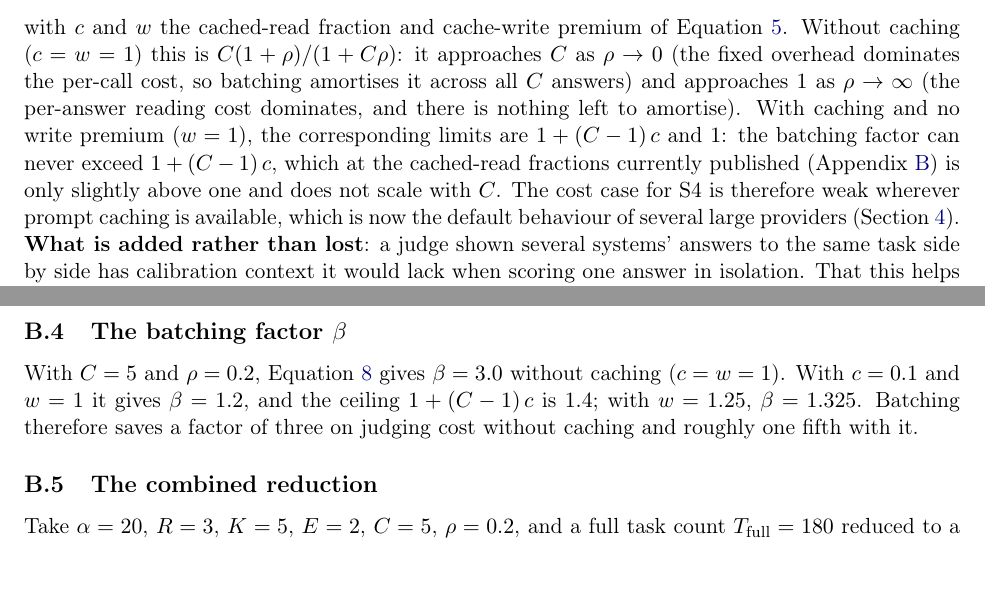
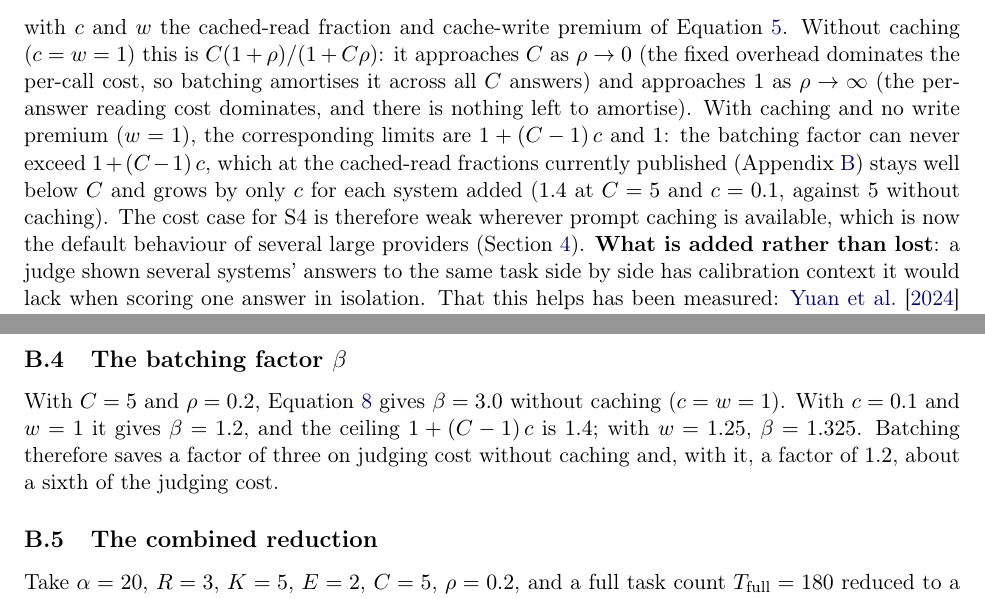
Before and after one commit to SiomaraDAILFT/AI-Benchmarking, a LaTeX paper (paper/main.tex): two parts of pages 11 and 22 of 38, joined at a grey line, cut so that both start at the same text. Compiled offline with pdfLaTeX.

Commit message:
Paper: three corrections, PDF rebuilt
- S4: the cached batching ceiling (1.4 at C=5, c=0.1) is not 'only slightly
  above one' and does grow with C, by c per system.
- Appendix B: beta = 1.2 saves about a sixth of judging cost, not a fifth.
- Appendix C: E2 now points to where the E1 prompts are listed.

Co-Authored-By: Claude Opus 5.5 <noreply@anthropic.com>
Claude-Session: https://claude.ai/code/session_013rNZ7yJgcz7hr3rQsfUFsj

```diff
--- a/paper/main.tex
+++ b/paper/main.tex
@@ -287,7 +287,7 @@ per-call cost, so batching amortises it across all $C$ answers) and approaches $
 $\rho \to \infty$ (the per-answer reading cost dominates, and there is nothing left to
 amortise). With caching and no write premium ($w = 1$), the corresponding limits are
 $1 + (C-1)\,c$ and $1$: the batching factor can never exceed $1 + (C-1)\,c$, which at the
-cached-read fractions currently published (Appendix~\ref{app:worked}) is only slightly above one and does not scale with $C$. The cost case for S4 is therefore weak wherever
+cached-read fractions currently published (Appendix~\ref{app:worked}) stays well below $C$ and grows by only $c$ for each system added ($1.4$ at $C = 5$ and $c = 0.1$, against $5$ without caching). The cost case for S4 is therefore weak wherever
 prompt caching is available, which is now the default behaviour of several large
 providers (Section~\ref{sec:model}). \textbf{What is added rather than lost}: a judge shown several systems' answers to the same task side by side has
 calibration context it would lack when scoring one answer in isolation. That this helps has been measured: \citet{yuan2024batcheval} find that scoring one sample at a
@@ -725,7 +725,7 @@ judging calls, before any per-call price is attached.
 With $C = 5$ and $\rho = 0.2$, Equation~\ref{eq:s4} gives $\beta = 3.0$ without caching
 ($c = w = 1$). With $c = 0.1$ and $w = 1$ it gives $\beta = 1.2$, and the ceiling
 $1 + (C-1)\,c$ is $1.4$; with $w = 1.25$, $\beta = 1.325$. Batching therefore saves a
-factor of three on judging cost without caching and roughly one fifth with it.
+factor of three on judging cost without caching and, with it, a factor of $1.2$, about a sixth of the judging cost.
 
 \subsection{The combined reduction}
 
```
Also changed, not shown: paper/CORRECTIONS.md (+6 -0 lines), paper/main.pdf, paper/main.tex (2 more changed lines).
